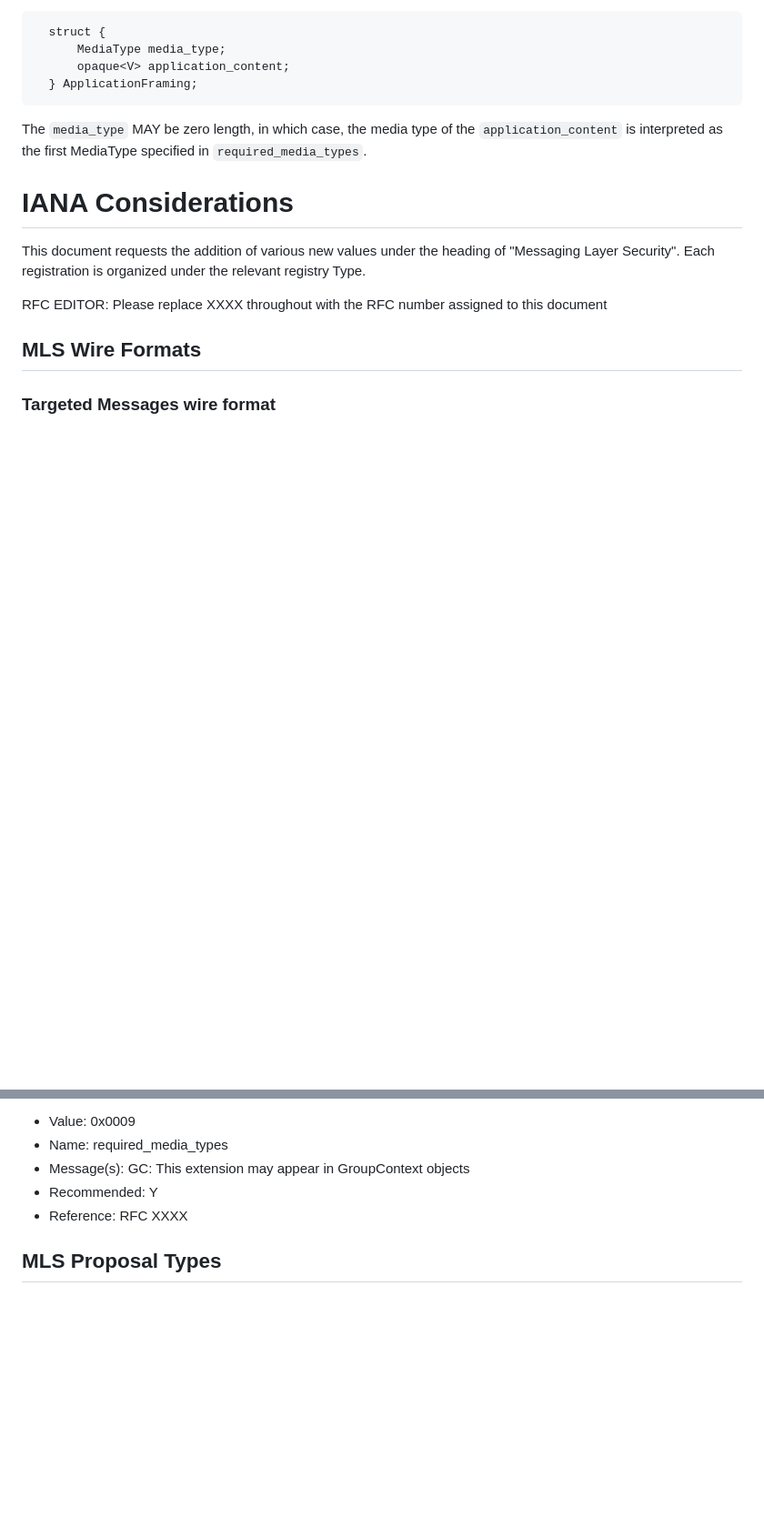
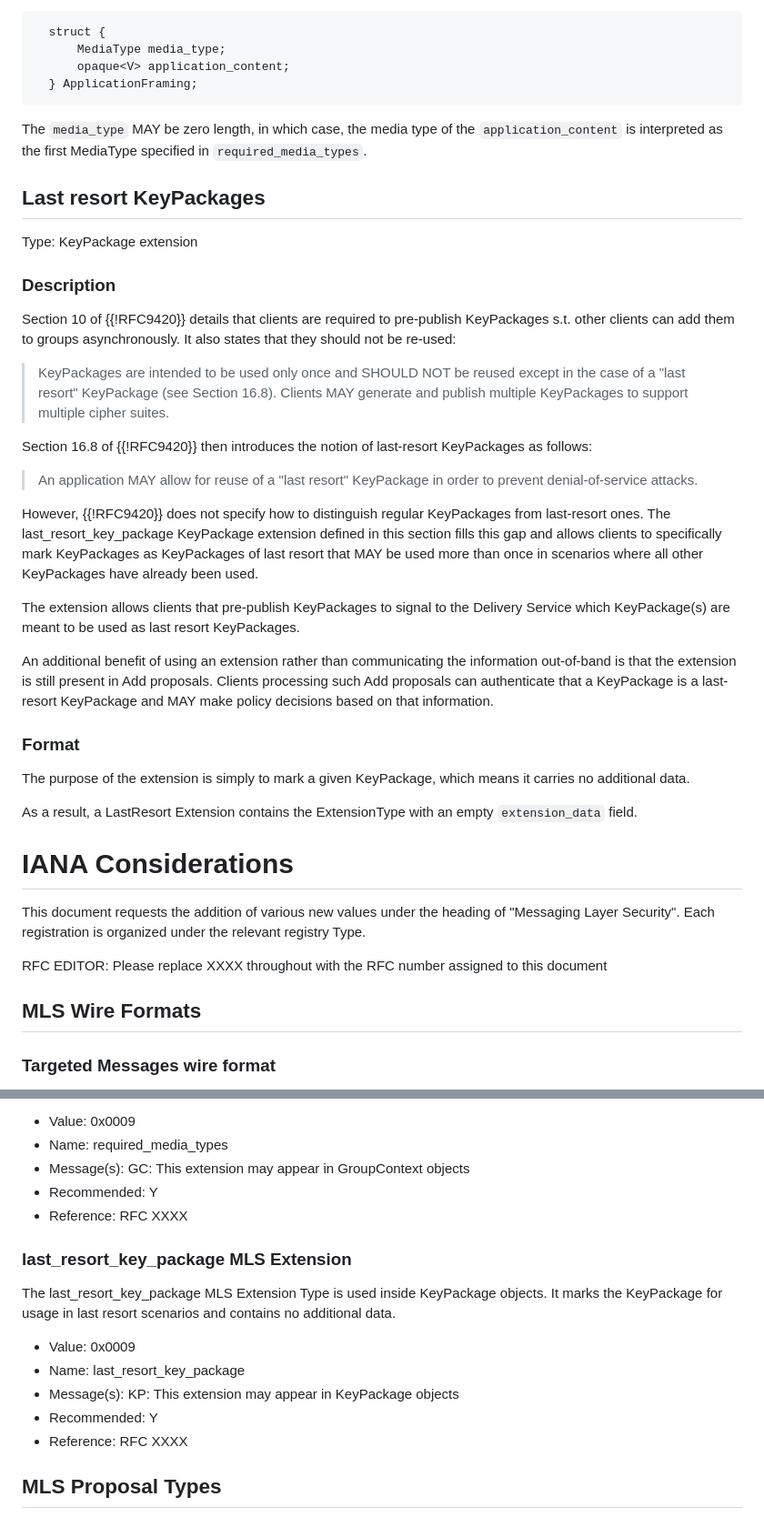
Before and after one commit to mlswg/mls-extensions, a Markdown page: draft-ietf-mls-extensions.md, 2 parts joined by grey strips. Shown: that part at 91% size. GitHub-like rendering; blank space fills up the shorter version.

Commit message:
Last resort KeyPackage Extension (#17)
* last resort KeyPackage Extension

* small changes

* another small change

* changes as discussed OOB

* implement feedback

* rewrite last paragraph

* small tweak

* indented quotes

```diff
--- a/draft-ietf-mls-extensions.md
+++ b/draft-ietf-mls-extensions.md
@@ -483,6 +483,50 @@ The `media_type` MAY be zero length, in which case, the media type of the
 `application_content` is interpreted as the first MediaType specified in
 `required_media_types`.
 
+## Last resort KeyPackages
+
+Type: KeyPackage extension
+
+### Description
+
+Section 10 of {{!RFC9420}} details that clients are required to pre-publish
+KeyPackages s.t. other clients can add them to groups asynchronously. It also
+states that they should not be re-used:
+
+> KeyPackages are intended to be used only once and SHOULD NOT be reused except
+> in the case of a "last resort" KeyPackage (see Section 16.8). Clients MAY
+> generate and publish multiple KeyPackages to support multiple cipher suites.
+
+Section 16.8 of {{!RFC9420}} then introduces the notion of last-resort
+KeyPackages as follows:
+
+> An application MAY allow for reuse of a "last resort" KeyPackage in order to
+> prevent denial-of-service attacks.
+
+However, {{!RFC9420}} does not specify how to distinguish regular KeyPackages
+from last-resort ones. The last_resort_key_package KeyPackage extension defined
+in this section fills this gap and allows clients to specifically mark
+KeyPackages as KeyPackages of last resort that MAY be used more than once in
+scenarios where all other KeyPackages have already been used.
+
+The extension allows clients that pre-publish KeyPackages to signal to the
+Delivery Service which KeyPackage(s) are meant to be used as last resort
+KeyPackages.
+
+An additional benefit of using an extension rather than communicating the
+information out-of-band is that the extension is still present in Add proposals.
+Clients processing such Add proposals can authenticate that a KeyPackage is a
+last-resort KeyPackage and MAY make policy decisions based on that information.
+
+### Format
+
+The purpose of the extension is simply to mark a given KeyPackage, which means
+it carries no additional data.
+
+As a result, a LastResort Extension contains the ExtensionType with an empty
+`extension_data` field.
+
+
 # IANA Considerations
 
 This document requests the addition of various new values under the heading
@@ -550,6 +594,18 @@ MLS members of the group to support.
 * Recommended: Y
 * Reference: RFC XXXX
 
+### last_resort_key_package MLS Extension
+
+The last_resort_key_package MLS Extension Type is used inside KeyPackage
+objects. It marks the KeyPackage for usage in last resort scenarios and contains
+no additional data.
+
+* Value: 0x0009
+* Name: last_resort_key_package
+* Message(s): KP: This extension may appear in KeyPackage objects
+* Recommended: Y
+* Reference: RFC XXXX
+
 ## MLS Proposal Types
 
 ### AppAck Proposal
```
